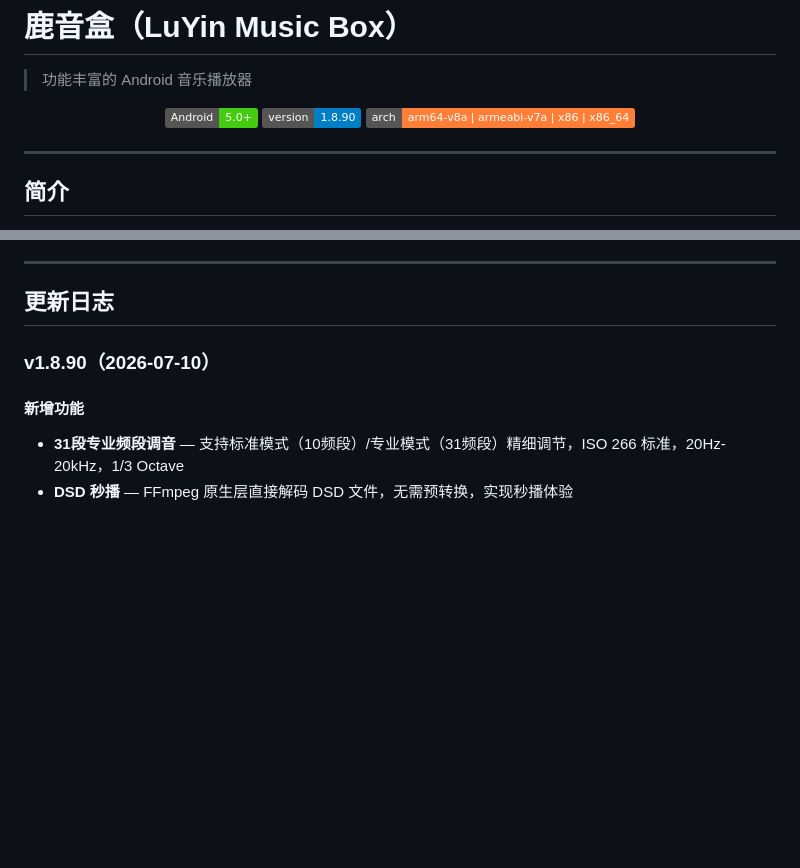
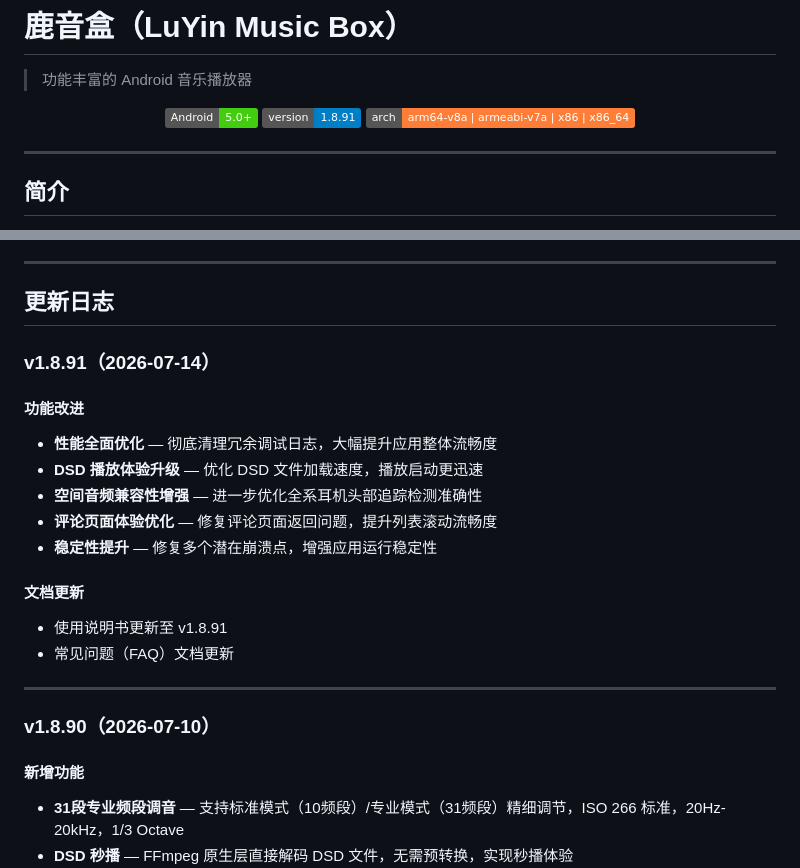
Before and after one commit to yilu-shengfa/lu-yin-box, a Markdown page: README.md, 2 parts joined by grey strips. Rendered like a GitHub page; badges without logos; blank space fills up the shorter version.

Commit message:
Update README.md for v1.8.91

```diff
--- a/README.md
+++ b/README.md
@@ -4,7 +4,7 @@
 
 <p align="center">
   <img src="https://img.shields.io/badge/Android-5.0%2B-brightgreen" alt="Android">
-  <img src="https://img.shields.io/badge/version-1.8.90-blue" alt="Version">
+  <img src="https://img.shields.io/badge/version-1.8.91-blue" alt="Version">
   <img src="https://img.shields.io/badge/arch-arm64--v8a%20%7C%20armeabi--v7a%20%7C%20x86%20%7C%20x86__64-orange" alt="Arch">
 </p>
 
@@ -120,6 +120,21 @@
 ---
 
 ## 更新日志
+
+### v1.8.91（2026-07-14）
+
+#### 功能改进
+- **性能全面优化** — 彻底清理冗余调试日志，大幅提升应用整体流畅度
+- **DSD 播放体验升级** — 优化 DSD 文件加载速度，播放启动更迅速
+- **空间音频兼容性增强** — 进一步优化全系耳机头部追踪检测准确性
+- **评论页面体验优化** — 修复评论页面返回问题，提升列表滚动流畅度
+- **稳定性提升** — 修复多个潜在崩溃点，增强应用运行稳定性
+
+#### 文档更新
+- 使用说明书更新至 v1.8.91
+- 常见问题（FAQ）文档更新
+
+---
 
 ### v1.8.90（2026-07-10）
 
```
